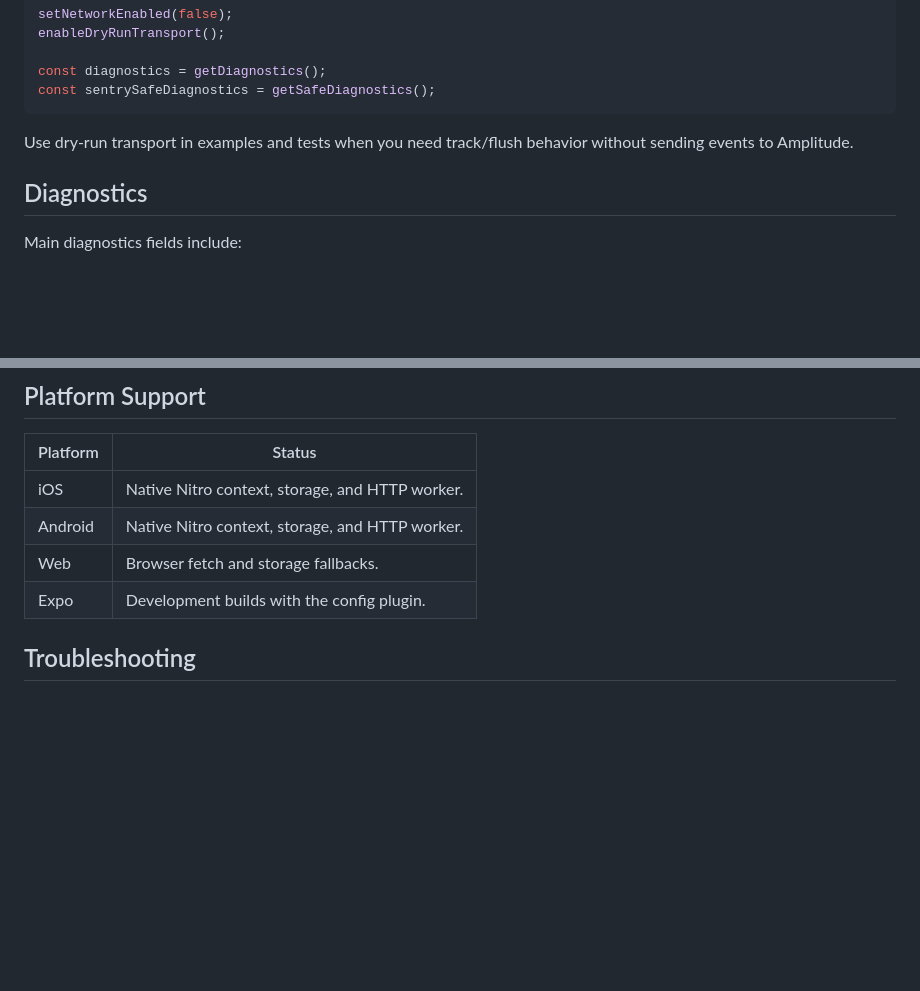
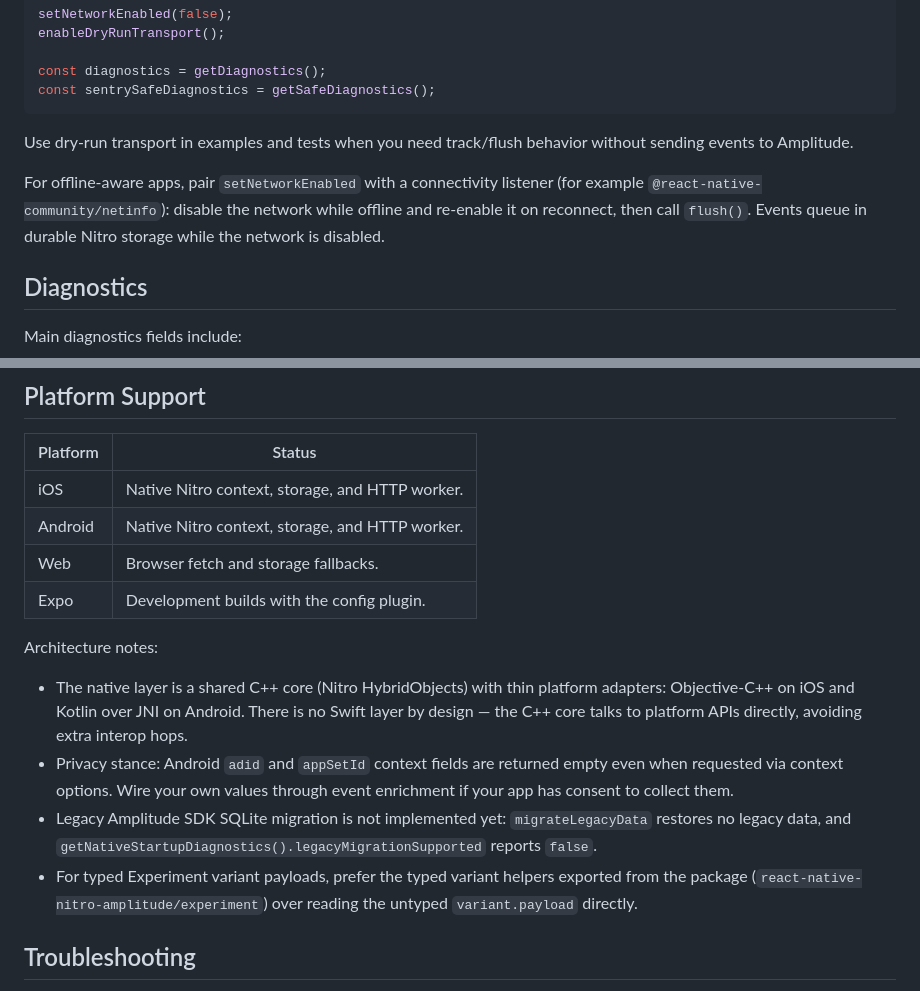
Before and after one commit to JoaoPauloCMarra/react-native-nitro-amplitude, a Markdown page: packages/react-native-nitro-amplitude/README.md, 2 parts joined by grey strips. Drawn GitHub-style; blank space fills up the shorter version.

```diff
--- a/packages/react-native-nitro-amplitude/README.md
+++ b/packages/react-native-nitro-amplitude/README.md
@@ -162,6 +165,11 @@ const sentrySafeDiagnostics = getSafeDiagnostics();
 Use dry-run transport in examples and tests when you need track/flush behavior
 without sending events to Amplitude.
 
+For offline-aware apps, pair `setNetworkEnabled` with a connectivity listener
+(for example `@react-native-community/netinfo`): disable the network while
+offline and re-enable it on reconnect, then call `flush()`. Events queue in
+durable Nitro storage while the network is disabled.
+
 ## Diagnostics
 
 Main diagnostics fields include:
@@ -223,6 +231,22 @@ Native HybridObject types:
 | Web      | Browser fetch and storage fallbacks.            |
 | Expo     | Development builds with the config plugin.      |
 
+Architecture notes:
+
+- The native layer is a shared C++ core (Nitro HybridObjects) with thin
+  platform adapters: Objective-C++ on iOS and Kotlin over JNI on Android.
+  There is no Swift layer by design — the C++ core talks to platform APIs
+  directly, avoiding extra interop hops.
+- Privacy stance: Android `adid` and `appSetId` context fields are returned
+  empty even when requested via context options. Wire your own values through
+  event enrichment if your app has consent to collect them.
+- Legacy Amplitude SDK SQLite migration is not implemented yet:
+  `migrateLegacyData` restores no legacy data, and
+  `getNativeStartupDiagnostics().legacyMigrationSupported` reports `false`.
+- For typed Experiment variant payloads, prefer the typed variant helpers
+  exported from the package (`react-native-nitro-amplitude/experiment`) over
+  reading the untyped `variant.payload` directly.
+
 ## Troubleshooting
 
 - **Expo Go error:** build a dev client; Expo Go cannot load Nitro modules.
```
Also changed, not shown: other parts of packages/react-native-nitro-amplitude/README.md (+4 -1 lines).
